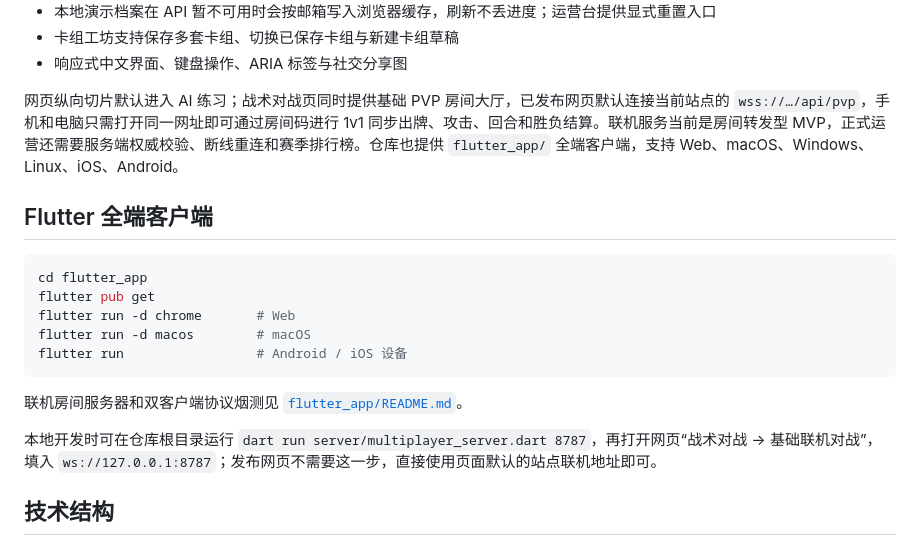
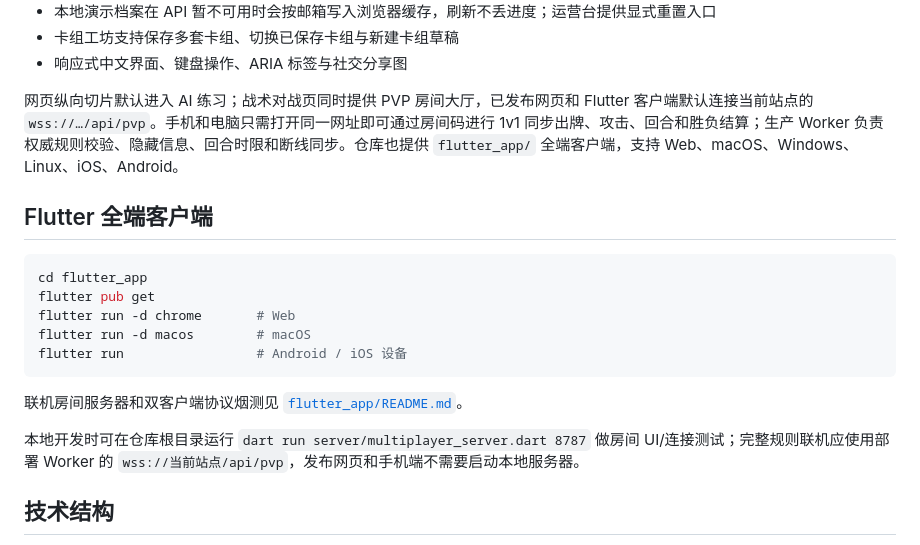
Before and after one commit to ZPCoder/ember-backend-admin, a Markdown page: README.md, the part around the change. GitHub-like rendering.

Commit message:
Align mobile hero powers and authoritative PVP

```diff
--- a/README.md
+++ b/README.md
@@ -17,7 +17,7 @@
 - 卡组工坊支持保存多套卡组、切换已保存卡组与新建卡组草稿
 - 响应式中文界面、键盘操作、ARIA 标签与社交分享图
 
-网页纵向切片默认进入 AI 练习；战术对战页同时提供基础 PVP 房间大厅，已发布网页默认连接当前站点的 `wss://…/api/pvp`，手机和电脑只需打开同一网址即可通过房间码进行 1v1 同步出牌、攻击、回合和胜负结算。联机服务当前是房间转发型 MVP，正式运营还需要服务端权威校验、断线重连和赛季排行榜。仓库也提供 `flutter_app/` 全端客户端，支持 Web、macOS、Windows、Linux、iOS、Android。
+网页纵向切片默认进入 AI 练习；战术对战页同时提供 PVP 房间大厅，已发布网页和 Flutter 客户端默认连接当前站点的 `wss://…/api/pvp`。手机和电脑只需打开同一网址即可通过房间码进行 1v1 同步出牌、攻击、回合和胜负结算；生产 Worker 负责权威规则校验、隐藏信息、回合时限和断线同步。仓库也提供 `flutter_app/` 全端客户端，支持 Web、macOS、Windows、Linux、iOS、Android。
 
 ## Flutter 全端客户端
 
@@ -31,7 +31,7 @@ flutter run                 # Android / iOS 设备
 
 联机房间服务器和双客户端协议烟测见 [`flutter_app/README.md`](flutter_app/README.md)。
 
-本地开发时可在仓库根目录运行 `dart run server/multiplayer_server.dart 8787`，再打开网页“战术对战 → 基础联机对战”，填入 `ws://127.0.0.1:8787`；发布网页不需要这一步，直接使用页面默认的站点联机地址即可。
+本地开发时可在仓库根目录运行 `dart run server/multiplayer_server.dart 8787` 做房间 UI/连接测试；完整规则联机应使用部署 Worker 的 `wss://当前站点/api/pvp`，发布网页和手机端不需要启动本地服务器。
 
 ## 技术结构
 
```
